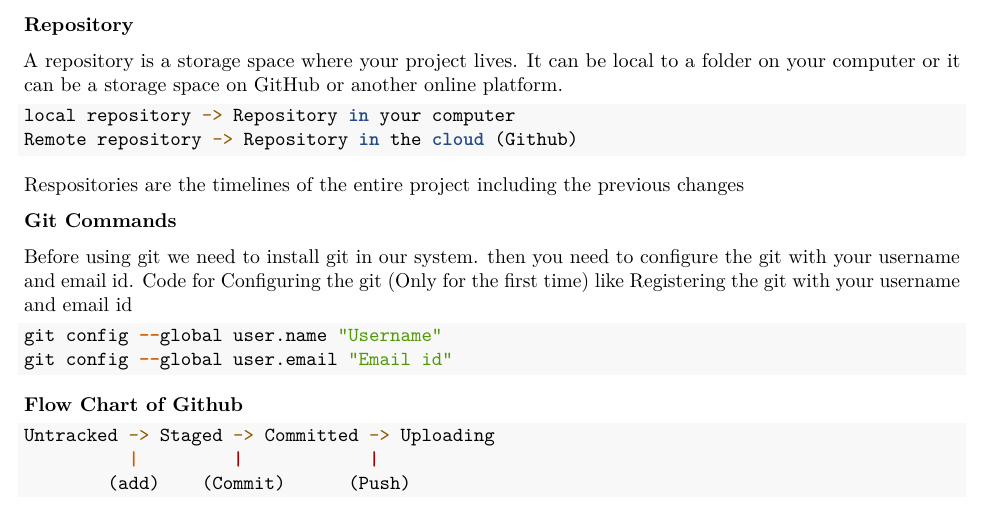
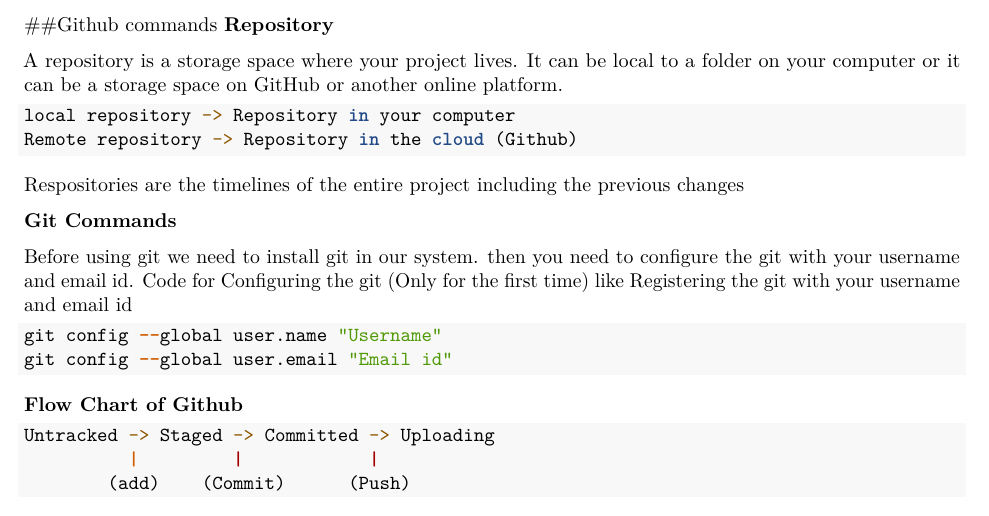
Before and after one commit to Deepaneesh/Guideline-Book, an R Markdown document (Guideline Book.Rmd): part of page 11 of 11, cut at the place of the change. Rendered offline with R 4.5, knitr and Pandoc, then LaTeX, with nearby package versions.

Commit message:
github section added

````diff
--- a/Guideline Book.Rmd
+++ b/Guideline Book.Rmd
@@ -523,6 +523,7 @@
 ```
 
 \newpage
+##Github commands
 **Repository**
 
 A repository is a storage space where your project lives.
````
Also changed, not shown: Guideline-Book.pdf, Guideline-Book.tex, Guideline-Book_files/figure-latex/pressure-1.pdf.
